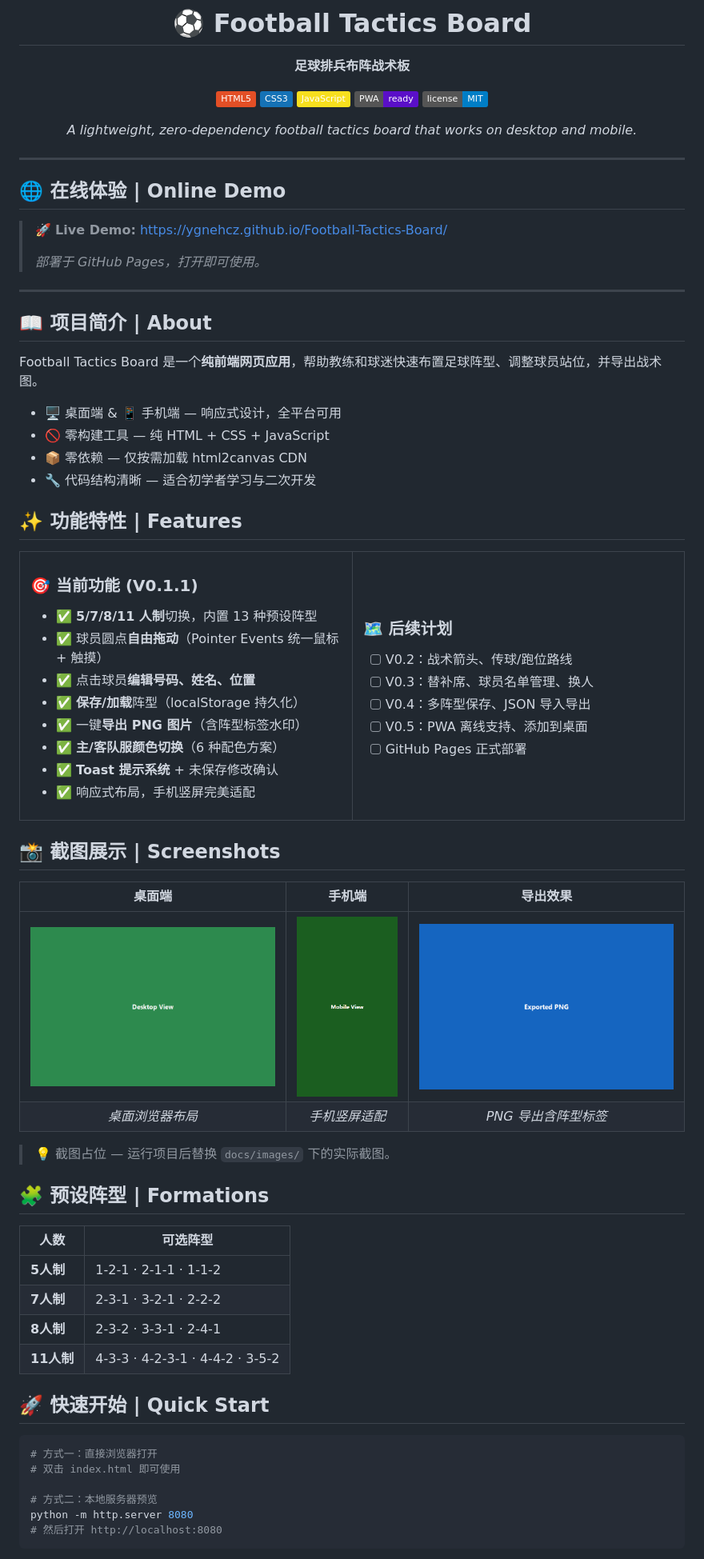
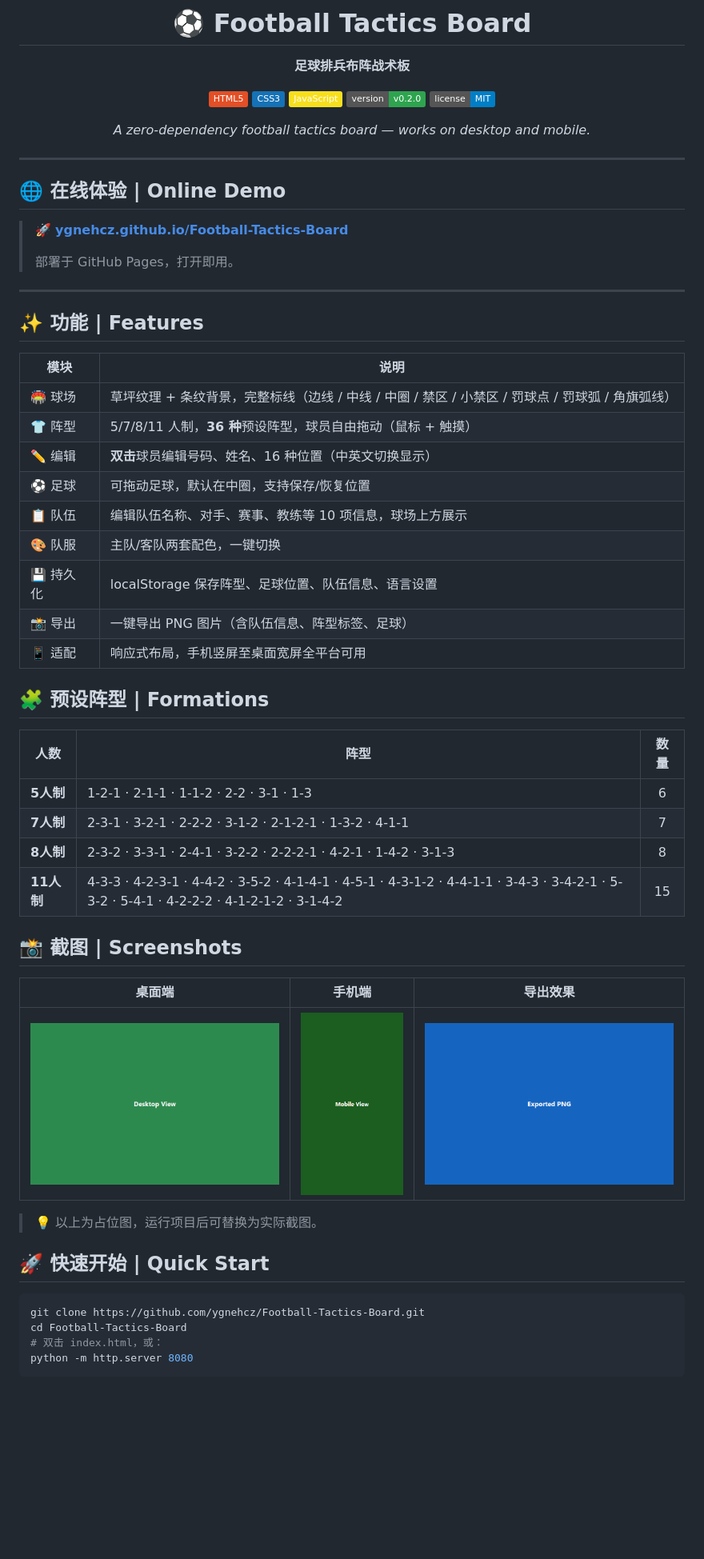
Before and after one commit to ygnehcz/Football-Tactics-Board, a Markdown page: README.md, the part around one of its changes. Shown at 80% size. Drawn GitHub-style; badges without logos; blank space fills up the shorter version.

````diff
--- a/README.md
+++ b/README.md
@@ -7,10 +7,10 @@
 [![HTML5](https://img.shields.io/badge/HTML5-E34F26?style=flat&logo=html5&logoColor=white)](https://developer.mozilla.org/en-US/docs/Web/HTML)
 [![CSS3](https://img.shields.io/badge/CSS3-1572B6?style=flat&logo=css3&logoColor=white)](https://developer.mozilla.org/en-US/docs/Web/CSS)
 [![JavaScript](https://img.shields.io/badge/JavaScript-F7DF1E?style=flat&logo=javascript&logoColor=black)](https://developer.mozilla.org/en-US/docs/Web/JavaScript)
-[![PWA Ready](https://img.shields.io/badge/PWA-ready-5a0fc8?style=flat&logo=pwa&logoColor=white)](https://web.dev/progressive-web-apps/)
+[![Version](https://img.shields.io/badge/version-v0.2.0-2ea44f)](https://github.com/ygnehcz/Football-Tactics-Board/releases)
 [![License](https://img.shields.io/badge/license-MIT-blue.svg)](LICENSE)
 
-*A lightweight, zero-dependency football tactics board that works on desktop and mobile.*
+*A zero-dependency football tactics board — works on desktop and mobile.*
 
 </div>
 
@@ -18,83 +18,53 @@
 
 ## 🌐 在线体验 | Online Demo
 
-> 🚀 **Live Demo:** [https://ygnehcz.github.io/Football-Tactics-Board/](https://ygnehcz.github.io/Football-Tactics-Board/)
+> 🚀 **[ygnehcz.github.io/Football-Tactics-Board](https://ygnehcz.github.io/Football-Tactics-Board/)**
 >
-> *部署于 GitHub Pages，打开即可使用。*
+> 部署于 GitHub Pages，打开即用。
 
 ---
 
-## 📖 项目简介 | About
+## ✨ 功能 | Features
 
-Football Tactics Board 是一个**纯前端网页应用**，帮助教练和球迷快速布置足球阵型、调整球员站位，并导出战术图。
+| 模块 | 说明 |
+|------|------|
+| 🏟️ 球场 | 草坪纹理 + 条纹背景，完整标线（边线 / 中线 / 中圈 / 禁区 / 小禁区 / 罚球点 / 罚球弧 / 角旗弧线） |
+| 👕 阵型 | 5/7/8/11 人制，**36 种**预设阵型，球员自由拖动（鼠标 + 触摸） |
+| ✏️ 编辑 | **双击**球员编辑号码、姓名、16 种位置（中英文切换显示） |
+| ⚽ 足球 | 可拖动足球，默认在中圈，支持保存/恢复位置 |
+| 📋 队伍 | 编辑队伍名称、对手、赛事、教练等 10 项信息，球场上方展示 |
+| 🎨 队服 | 主队/客队两套配色，一键切换 |
+| 💾 持久化 | localStorage 保存阵型、足球位置、队伍信息、语言设置 |
+| 📸 导出 | 一键导出 PNG 图片（含队伍信息、阵型标签、足球） |
+| 📱 适配 | 响应式布局，手机竖屏至桌面宽屏全平台可用 |
 
-- 🖥️ 桌面端 & 📱 手机端 — 响应式设计，全平台可用
-- 🚫 零构建工具 — 纯 HTML + CSS + JavaScript
-- 📦 零依赖 — 仅按需加载 html2canvas CDN
-- 🔧 代码结构清晰 — 适合初学者学习与二次开发
+## 🧩 预设阵型 | Formations
 
-## ✨ 功能特性 | Features
+| 人数 | 阵型 | 数量 |
+|------|------|:--:|
+| **5人制** | 1-2-1 · 2-1-1 · 1-1-2 · 2-2 · 3-1 · 1-3 | 6 |
+| **7人制** | 2-3-1 · 3-2-1 · 2-2-2 · 3-1-2 · 2-1-2-1 · 1-3-2 · 4-1-1 | 7 |
+| **8人制** | 2-3-2 · 3-3-1 · 2-4-1 · 3-2-2 · 2-2-2-1 · 4-2-1 · 1-4-2 · 3-1-3 | 8 |
+| **11人制** | 4-3-3 · 4-2-3-1 · 4-4-2 · 3-5-2 · 4-1-4-1 · 4-5-1 · 4-3-1-2 · 4-4-1-1 · 3-4-3 · 3-4-2-1 · 5-3-2 · 5-4-1 · 4-2-2-2 · 4-1-2-1-2 · 3-1-4-2 | 15 |
 
-<table>
-<tr>
-<td width="50%">
-
-### 🎯 当前功能 (V0.1.1)
-
-- ✅ **5/7/8/11 人制**切换，内置 13 种预设阵型
-- ✅ 球员圆点**自由拖动**（Pointer Events 统一鼠标 + 触摸）
-- ✅ 点击球员**编辑号码、姓名、位置**
-- ✅ **保存/加载**阵型（localStorage 持久化）
-- ✅ 一键**导出 PNG 图片**（含阵型标签水印）
-- ✅ **主/客队服颜色切换**（6 种配色方案）
-- ✅ **Toast 提示系统** + 未保存修改确认
-- ✅ 响应式布局，手机竖屏完美适配
-
-</td>
-<td width="50%">
-
-### 🗺️ 后续计划
-
-- [ ] V0.2：战术箭头、传球/跑位路线
-- [ ] V0.3：替补席、球员名单管理、换人
-- [ ] V0.4：多阵型保存、JSON 导入导出
-- [ ] V0.5：PWA 离线支持、添加到桌面
-- [ ] GitHub Pages 正式部署
-
-</td>
-</tr>
-</table>
-
-## 📸 截图展示 | Screenshots
+## 📸 截图 | Screenshots
 
 <div align="center">
 
 | 桌面端 | 手机端 | 导出效果 |
 |:---:|:---:|:---:|
 | ![Desktop](docs/images/demo-desktop.png) | ![Mobile](docs/images/demo-mobile.png) | ![Export](docs/images/export-example.png) |
-| *桌面浏览器布局* | *手机竖屏适配* | *PNG 导出含阵型标签* |
 
 </div>
 
-> 💡 截图占位 — 运行项目后替换 `docs/images/` 下的实际截图。
-
-## 🧩 预设阵型 | Formations
-
-| 人数 | 可选阵型 |
-|------|----------|
-| **5人制** | 1-2-1 · 2-1-1 · 1-1-2 |
-| **7人制** | 2-3-1 · 3-2-1 · 2-2-2 |
-| **8人制** | 2-3-2 · 3-3-1 · 2-4-1 |
-| **11人制** | 4-3-3 · 4-2-3-1 · 4-4-2 · 3-5-2 |
+> 💡 以上为占位图，运行项目后可替换为实际截图。
 
 ## 🚀 快速开始 | Quick Start
 
 ```bash
-# 方式一：直接浏览器打开
-# 双击 index.html 即可使用
-
-# 方式二：本地服务器预览
+git clone https://github.com/ygnehcz/Football-Tactics-Board.git
+cd Football-Tactics-Board
+# 双击 index.html，或：
 python -m http.server 8080
-# 然后打开 http://localhost:8080
 ```
 
````
Also changed, not shown: other parts of README.md (+38 -48 lines).
